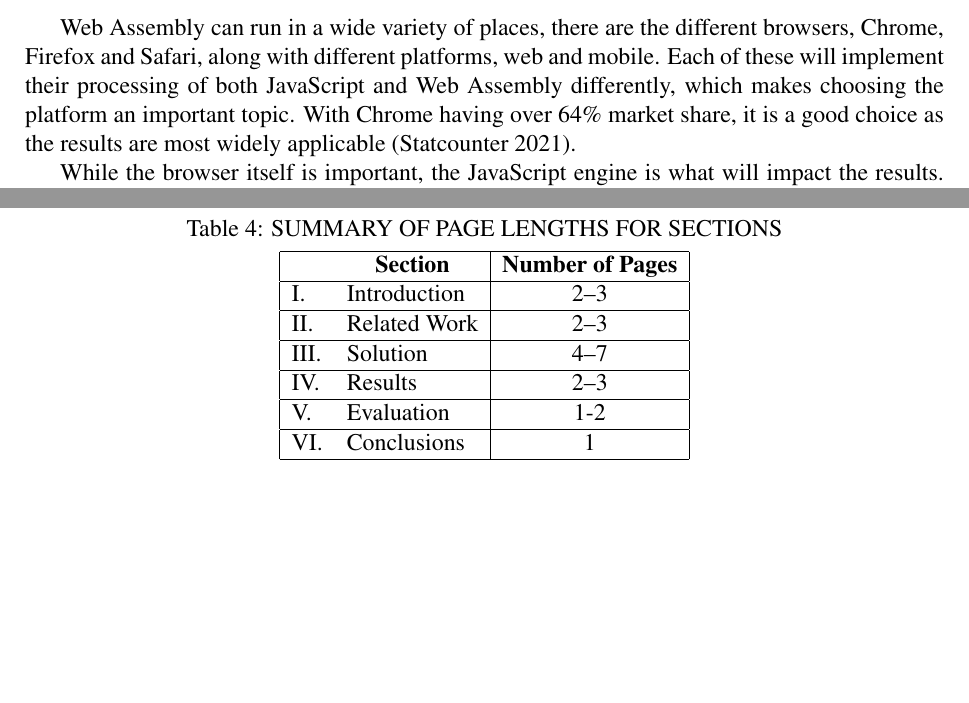
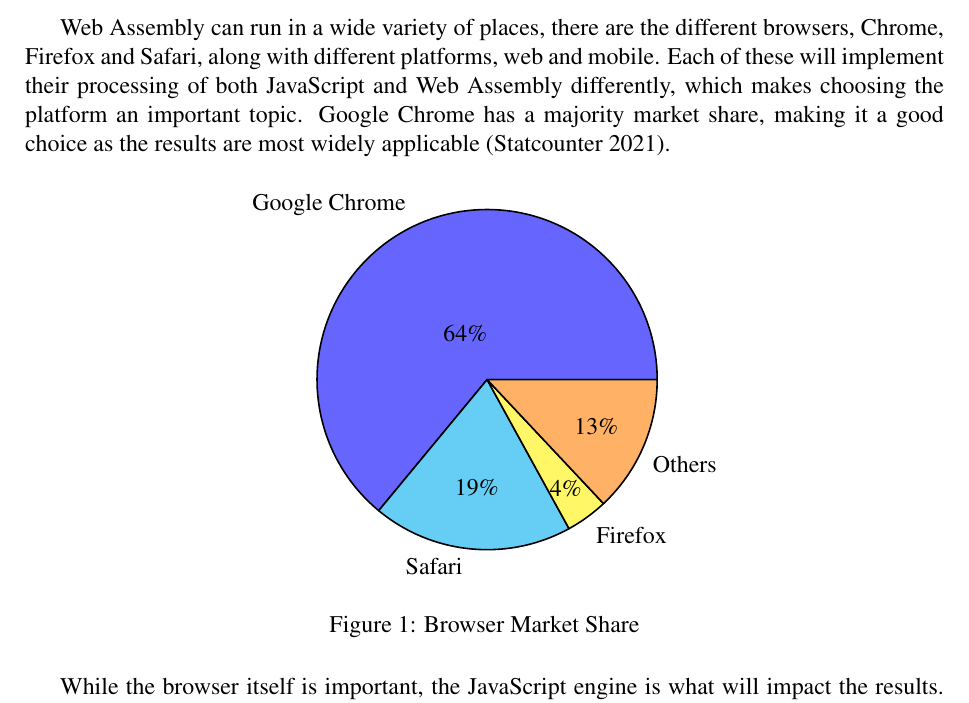
Before and after one commit to samrobbins85/dissertation, a LaTeX paper (projectpaper.tex): two parts of pages 5 and 12 of 14 before the commit and part of page 5 of 14 after it, the two joined at a grey line, cut so that both start at the same text, the shorter picture padded with empty space. Compiled offline with pdfLaTeX.

Commit message:
Add pie chart for browser market share

```diff
--- a/projectpaper.tex
+++ b/projectpaper.tex
@@ -6,6 +6,7 @@
 \usepackage{graphicx}
 \usepackage{tikz}
 \usepackage{pgfplots}
+\usepackage{pgf-pie}
 \citationmode{abbr}
 \bibliographystyle{agsm}
 \title{Image Processing using JavaScript and Web Assembly}
@@ -192,8 +193,17 @@
 
 \subsection{Platform}
 
-Web Assembly can run in a wide variety of places, there are the different browsers, Chrome, Firefox and Safari, along with different platforms, web and mobile. Each of these will implement their processing of both JavaScript and Web Assembly differently, which makes choosing the platform an important topic. With Chrome having over 64\% market share, it is a good choice as the results are most widely applicable \cite{webmarketshare}.
+Web Assembly can run in a wide variety of places, there are the different browsers, Chrome, Firefox and Safari, along with different platforms, web and mobile. Each of these will implement their processing of both JavaScript and Web Assembly differently, which makes choosing the platform an important topic. Google Chrome has a majority market share, making it a good choice as the results are most widely applicable \cite{webmarketshare}.
+\begin{figure}[H]
+    \centering
+    \begin{tikzpicture}
+        \pie
+        {64/Google Chrome,
+            19/Safari, 4/Firefox, 13/Others}
+    \end{tikzpicture}
+    \caption{Browser Market Share}
 
+\end{figure}
 While the browser itself is important, the JavaScript engine is what will impact the results. This is the computer program responsible for executing JavaScript and Web Assembly code. The JavaScript engine inside Google Chrome is called V8, and is open source, allowing for other projects to use it. One such project is Node.js which allows for running JavaScript from the command line. This has become incredibly popular for the construction of web backends, with over 78,000 stars on GitHub. The benefit of using this over a browser is that the metrics will still be transferable to browsers, and allows me to reduce the number of external factors that impact the computation. An example of this is that a browser will manage the resources available to each of its tabs, meaning that having more tabs open could affect the result, whereas the resources of Node.js are managed by the operating system. This also makes it easier to collect metrics such as memory usage and timing and the process runs as a system process.
 
 \subsection{Use of existing libraries}
@@ -439,22 +447,6 @@
 One new development that could help with image processing on the web is WebGPU \cite{webgpu}. This is a standard that allows for access of the GPU by both JavaScript and Web Assembly. Due to the nature of image processing algorithms in performing parallel operations, such as in JPEG where much of the computation is done on the $8\times 8$ blocks, each of these can be parallelized. As GPUs are designed for such operations, often having many more cores than a CPU, this could lead to a large improvement in performance.
 
 
-\newpage
-\begin{table}[htb]
-    \centering
-    \caption{SUMMARY OF PAGE LENGTHS FOR SECTIONS}
-    \vspace*{6pt}
-    \label{summary}
-    \begin{tabular}{|ll|c|} \hline
-             & \multicolumn{1}{c|}{\bf Section} & {\bf Number of Pages} \\ \hline
-        I.   & Introduction                     & 2--3                  \\ \hline
-        II.  & Related Work                     & 2--3                  \\ \hline
-        III. & Solution                         & 4--7                  \\ \hline
-        IV.  & Results                          & 2--3                  \\ \hline
-        V.   & Evaluation                       & 1-2                   \\ \hline
-        VI.  & Conclusions                      & 1                     \\ \hline
-    \end{tabular}
-\end{table}
 
 \newpage
 \bibliography{projectpaper}
```
Also changed, not shown: projectpaper.bib (+1 -0 lines), lengths.png (added), projectpaper.pdf, projectpaper.tex (4 more changed lines).
